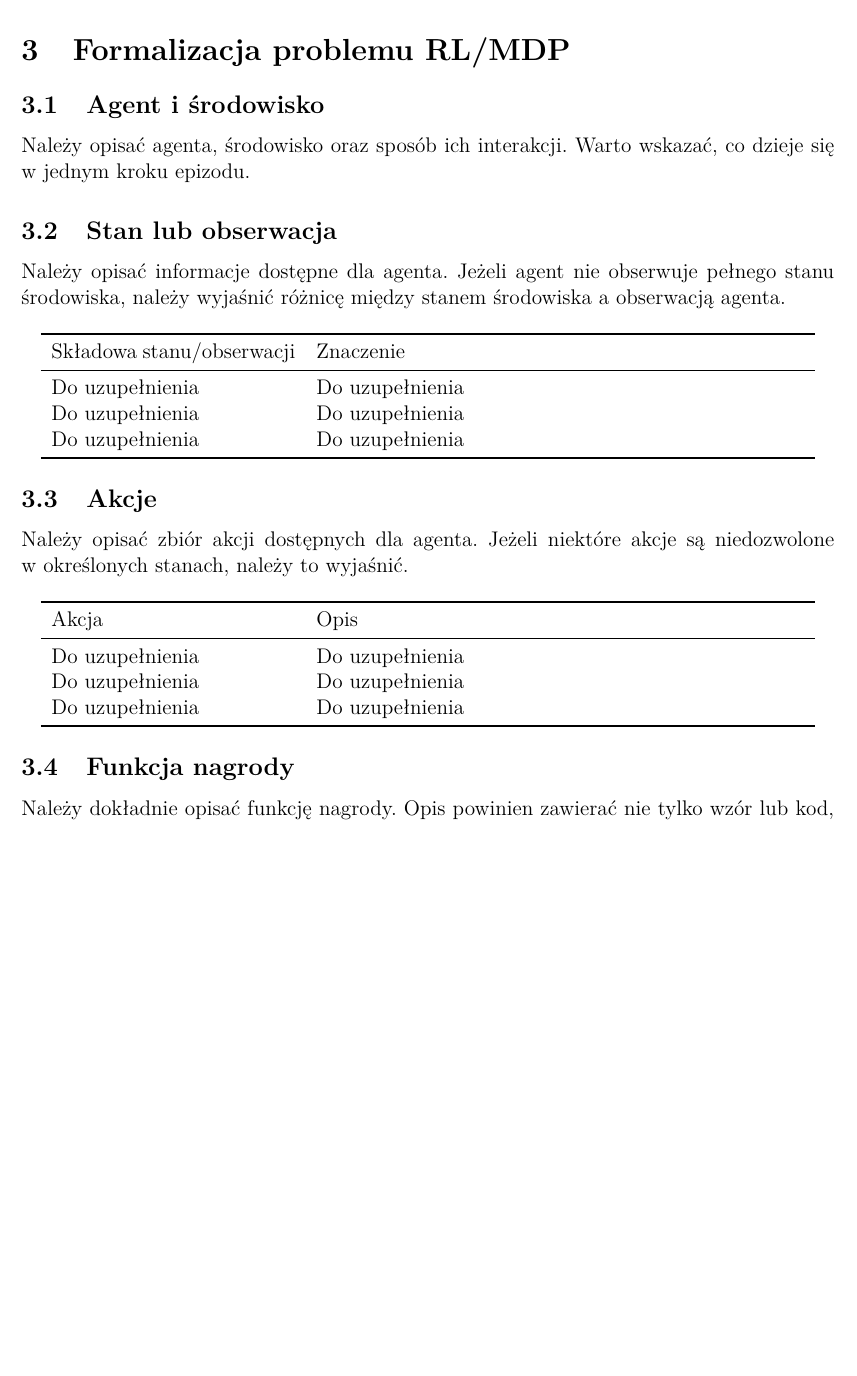
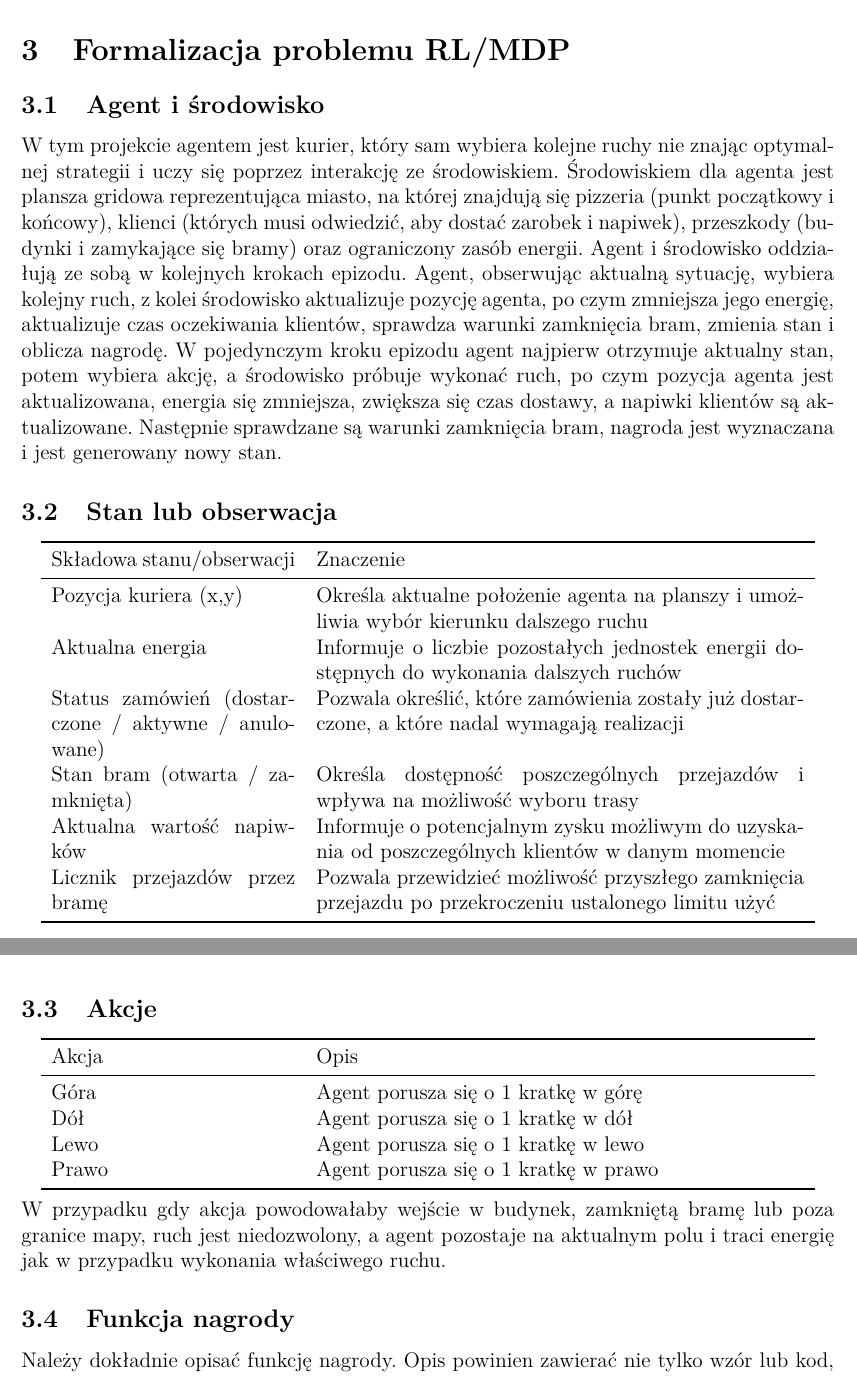
Before and after one commit to JoAsha2004/uczenie-sie-ze-wzmocnieniem---PROJEKT, a LaTeX document (report/szablon_raportu.tex): part of page 3 of 6 before the commit and two parts of pages 3 and 4 of 7 after it, the two joined at a grey line, cut so that both start at the same text, the shorter picture padded with empty space. Compiled offline with pdfLaTeX.

Commit message:
Enhance agent and environment descriptions in report
Added detailed descriptions of the agent's environment, actions, and observations in the RL/MDP problem context. Clarified the interaction process and conditions affecting the agent's movements.

```diff
--- a/report/szablon_raportu.tex
+++ b/report/szablon_raportu.tex
@@ -51,42 +51,41 @@ Stan środowiska zmienia się w zależności od działań agenta. Przejazd przez
 \section{Formalizacja problemu RL/MDP}
 
 \subsection{Agent i środowisko}
-
-Należy opisać agenta, środowisko oraz sposób ich interakcji. Warto wskazać, co dzieje się w jednym kroku epizodu.
+W tym projekcie agentem jest kurier, który sam wybiera kolejne ruchy nie znając optymalnej strategii i uczy się poprzez interakcję ze środowiskiem.
+Środowiskiem dla agenta jest plansza gridowa reprezentująca miasto, na której znajdują się pizzeria (punkt początkowy i końcowy), klienci (których musi odwiedzić, aby dostać zarobek i napiwek), przeszkody (budynki i zamykające się bramy) oraz ograniczony zasób energii.
+Agent i środowisko oddziałują ze sobą w kolejnych krokach epizodu. Agent, obserwując aktualną sytuację, wybiera kolejny ruch, z kolei środowisko aktualizuje pozycję agenta, po czym zmniejsza jego energię, aktualizuje czas oczekiwania klientów, sprawdza warunki zamknięcia bram, zmienia stan i oblicza nagrodę.
+W pojedynczym kroku epizodu agent najpierw otrzymuje aktualny stan, potem wybiera akcję, a środowisko próbuje wykonać ruch, po czym pozycja agenta jest aktualizowana, energia się zmniejsza, zwiększa się czas dostawy, a napiwki klientów są aktualizowane. Następnie sprawdzane są warunki zamknięcia bram, nagroda jest wyznaczana i jest generowany nowy stan.
 
 \subsection{Stan lub obserwacja}
-
-Należy opisać informacje dostępne dla agenta. Jeżeli agent nie obserwuje pełnego stanu środowiska, należy wyjaśnić różnicę między stanem środowiska a obserwacją agenta.
-
 \begin{center}
 \begin{tabular}{p{0.30\textwidth}p{0.60\textwidth}}
 \toprule
 Składowa stanu/obserwacji & Znaczenie \\
 \midrule
-Do uzupełnienia & Do uzupełnienia \\
-Do uzupełnienia & Do uzupełnienia \\
-Do uzupełnienia & Do uzupełnienia \\
+Pozycja kuriera (x,y) & Określa aktualne położenie agenta na planszy i umożliwia wybór kierunku dalszego ruchu \\
+Aktualna energia & Informuje o liczbie pozostałych jednostek energii dostępnych do wykonania dalszych ruchów \\
+Status zamówień (dostarczone / aktywne / anulowane) & Pozwala określić, które zamówienia zostały już dostarczone, a które nadal wymagają realizacji \\
+Stan bram (otwarta / zamknięta) & Określa dostępność poszczególnych przejazdów i wpływa na możliwość wyboru trasy \\
+Aktualna wartość napiwków & Informuje o potencjalnym zysku możliwym do uzyskania od poszczególnych klientów w danym momencie \\
+Licznik przejazdów przez bramę & Pozwala przewidzieć możliwość przyszłego zamknięcia przejazdu po przekroczeniu ustalonego limitu użyć \\
 \bottomrule
 \end{tabular}
 \end{center}
 
 \subsection{Akcje}
-
-Należy opisać zbiór akcji dostępnych dla agenta.
-Jeżeli niektóre akcje są niedozwolone w~określonych stanach,
-należy to wyjaśnić.
-
 \begin{center}
 \begin{tabular}{p{0.30\textwidth}p{0.60\textwidth}}
 \toprule
 Akcja & Opis \\
 \midrule
-Do uzupełnienia & Do uzupełnienia \\
-Do uzupełnienia & Do uzupełnienia \\
-Do uzupełnienia & Do uzupełnienia \\
+Góra & Agent porusza się o 1 kratkę w górę \\
+Dół & Agent porusza się o 1 kratkę w dół \\
+Lewo & Agent porusza się o 1 kratkę w lewo \\
+Prawo & Agent porusza się o 1 kratkę w prawo \\
 \bottomrule
 \end{tabular}
 \end{center}
+W przypadku gdy akcja powodowałaby wejście w budynek, zamkniętą bramę lub poza granice mapy, ruch jest niedozwolony, a agent pozostaje na aktualnym polu i traci energię jak w przypadku wykonania właściwego ruchu.
 
 \subsection{Funkcja nagrody}
 
```
